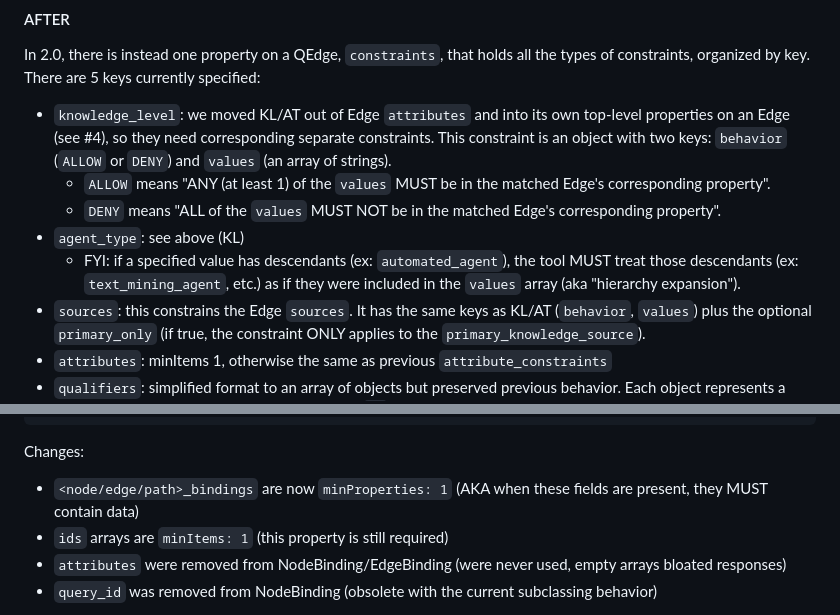
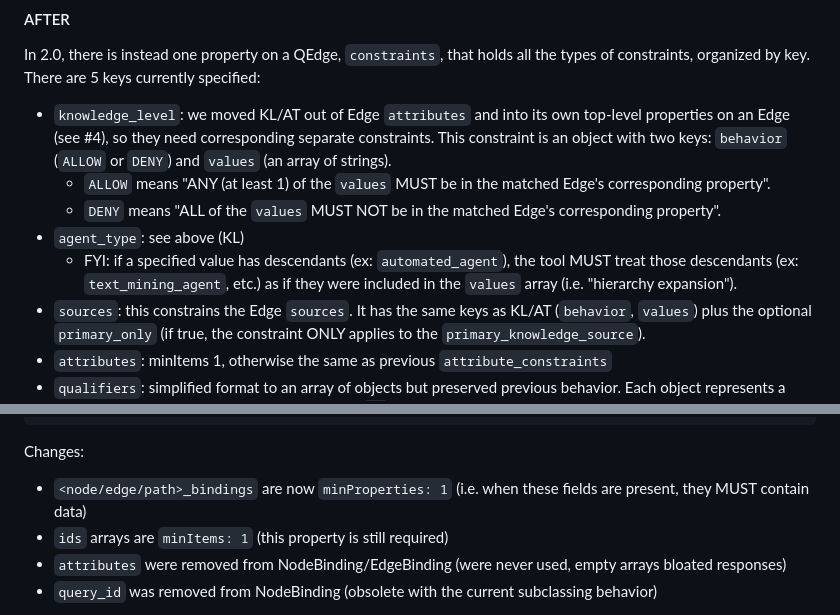
Before and after one commit to NCATSTranslator/ReasonerAPI, a Markdown page: ImplementationGuidance/MigrationGuides/MigrationAndImplementationGuide2-0.md, 2 parts joined by grey strips. Drawn GitHub-style.

Commit message:
migration guide: replace aka with i.e.

````diff
--- a/ImplementationGuidance/MigrationGuides/MigrationAndImplementationGuide2-0.md
+++ b/ImplementationGuidance/MigrationGuides/MigrationAndImplementationGuide2-0.md
@@ -67,7 +67,7 @@ In 2.0, there is instead one property on a QEdge, `constraints`, that holds all
    * `ALLOW` means "ANY (at least 1) of the `values` MUST be in the matched Edge's corresponding property".
    * `DENY` means "ALL of the `values` MUST NOT be in the matched Edge's corresponding property".
 * `agent_type`: see above (KL)
-   * FYI: if a specified value has descendants (ex: `automated_agent`), the tool MUST treat those descendants (ex: `text_mining_agent`, etc.) as if they were included in the `values` array (aka "hierarchy expansion").
+   * FYI: if a specified value has descendants (ex: `automated_agent`), the tool MUST treat those descendants (ex: `text_mining_agent`, etc.) as if they were included in the `values` array (i.e. "hierarchy expansion").
 * `sources`: this constrains the Edge `sources`. It has the same keys as KL/AT (`behavior`, `values`) plus the optional `primary_only` (if true, the constraint ONLY applies to the `primary_knowledge_source`).
 * `attributes`: minItems 1, otherwise the same as previous `attribute_constraints`
 * `qualifiers`: simplified format to an array of objects but preserved previous behavior. Each object represents a qualifier-set, and multiple objects/sets have an `OR` relationship. Within an object, the keys are the "qualifier-type-ids" and their values are the "qualifier values". Multiple key/value pairs in one object/set have an `AND` relationship.
@@ -317,7 +317,7 @@ In 2.0, the format is simplified:
 ```
 
 Changes:
-* `<node/edge/path>_bindings` are now `minProperties: 1` (AKA when these fields are present, they MUST contain data)
+* `<node/edge/path>_bindings` are now `minProperties: 1` (i.e. when these fields are present, they MUST contain data)
 * `ids` arrays are `minItems: 1` (this property is still required)
 * `attributes` were removed from NodeBinding/EdgeBinding (were never used, empty arrays bloated responses)
 * `query_id` was removed from NodeBinding (obsolete with the current subclassing behavior)
````
